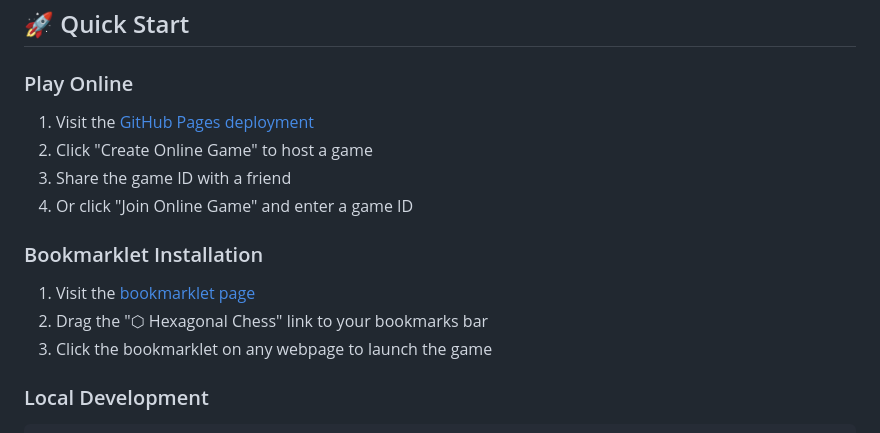
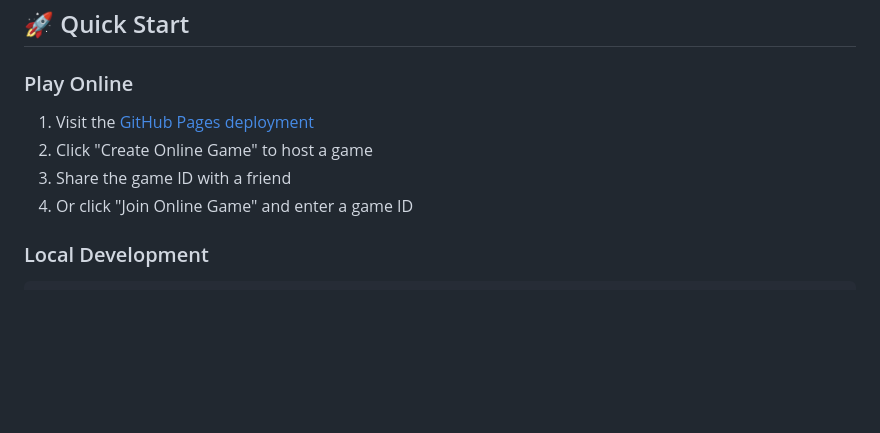
Before and after one commit to lazypanda5050/Hexagonal-Chess, a Markdown page: README.md, the part around one of its changes. Drawn GitHub-style; blank space fills up the shorter version.

````diff
--- a/README.md
+++ b/README.md
@@ -19,11 +19,6 @@ A fully functional hexagonal chess web app built with pure JavaScript, featuring
 2. Click "Create Online Game" to host a game
 3. Share the game ID with a friend
 4. Or click "Join Online Game" and enter a game ID
-
-### Bookmarklet Installation
-1. Visit the [bookmarklet page](https://yourusername.github.io/Hexagonal-Chess/bookmarklet.html)
-2. Drag the "⬡ Hexagonal Chess" link to your bookmarks bar
-3. Click the bookmarklet on any webpage to launch the game
 
 ### Local Development
 ```bash
````
Also changed, not shown: other parts of README.md (+1 -1 lines).
